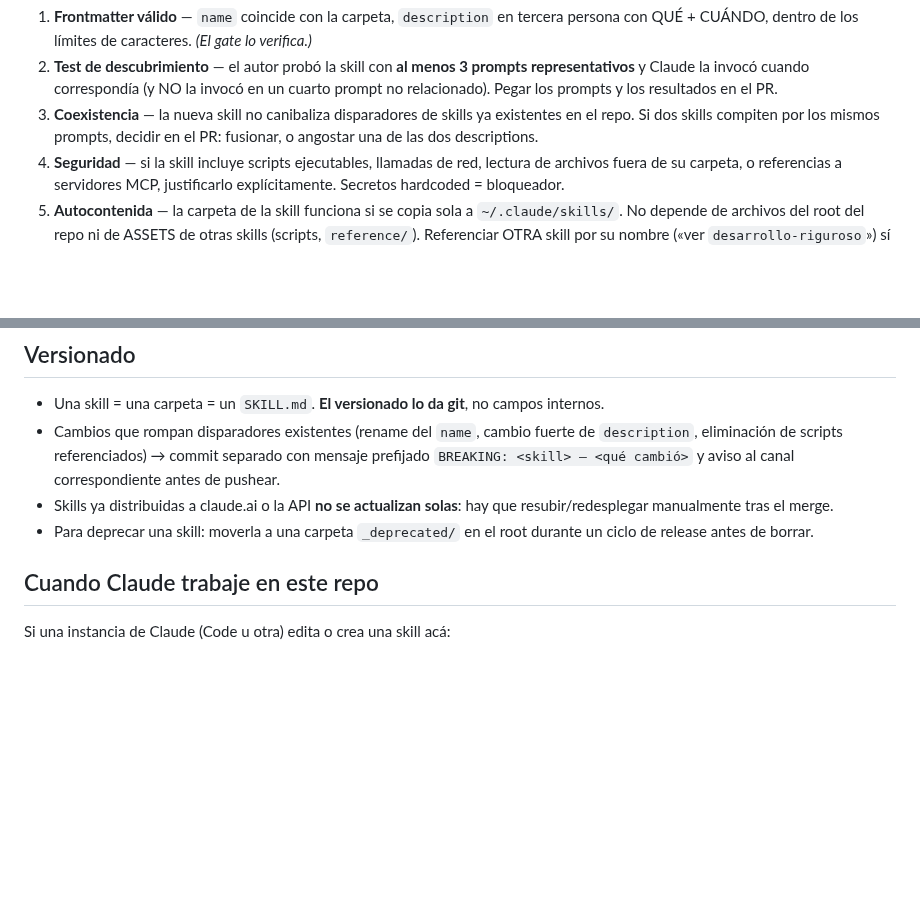
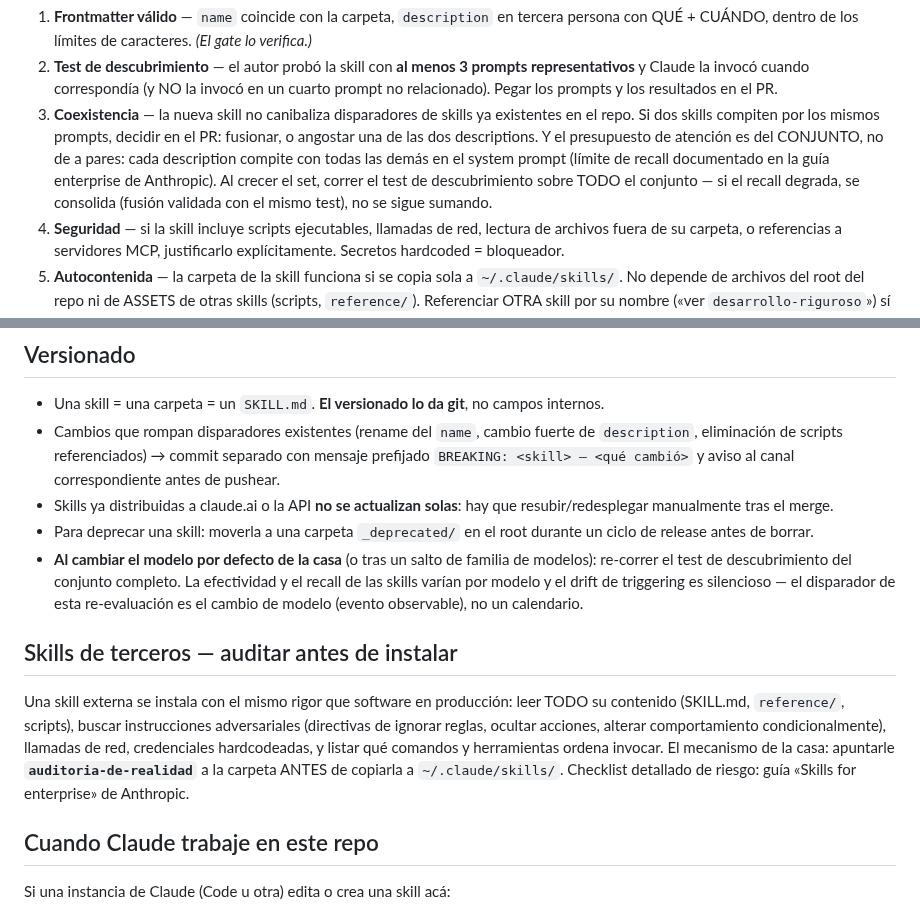
Before and after one commit to JoaquinMulet/kumo-skills, a Markdown page: CLAUDE.md, 2 parts joined by grey strips. Drawn GitHub-style; blank space fills up the shorter version.

Commit message:
docs(claude-md): governance adoptada de la guia 'Skills for enterprise' de Anthropic
Tres adopciones que pasaron el filtro anti-cargo-cult: (1) el presupuesto
de recall es del CONJUNTO — cada description compite por atencion; al
crecer el set se corre el test de descubrimiento sobre todo y se consolida
si degrada; (2) re-evaluar el descubrimiento al cambiar el modelo de la
casa (la efectividad varia por modelo; disparador = evento observable, no
calendario); (3) skills de terceros se auditan como software de produccion
con auditoria-de-realidad antes de instalar. Descartado con razon: registry
formal, checksums firmados, pinning y bundles por rol — ceremonia que no
paga su costo a esta escala; git y el gate ya cubren su invariante.

```diff
--- a/CLAUDE.md
+++ b/CLAUDE.md
@@ -139,7 +139,7 @@ Ningún PR se mergea sin completar esto en la descripción:
 
 1. **Frontmatter válido** — `name` coincide con la carpeta, `description` en tercera persona con QUÉ + CUÁNDO, dentro de los límites de caracteres. *(El gate lo verifica.)*
 2. **Test de descubrimiento** — el autor probó la skill con **al menos 3 prompts representativos** y Claude la invocó cuando correspondía (y NO la invocó en un cuarto prompt no relacionado). Pegar los prompts y los resultados en el PR.
-3. **Coexistencia** — la nueva skill no canibaliza disparadores de skills ya existentes en el repo. Si dos skills compiten por los mismos prompts, decidir en el PR: fusionar, o angostar una de las dos descriptions.
+3. **Coexistencia** — la nueva skill no canibaliza disparadores de skills ya existentes en el repo. Si dos skills compiten por los mismos prompts, decidir en el PR: fusionar, o angostar una de las dos descriptions. Y el presupuesto de atención es del CONJUNTO, no de a pares: cada description compite con todas las demás en el system prompt (límite de recall documentado en la guía enterprise de Anthropic). Al crecer el set, correr el test de descubrimiento sobre TODO el conjunto — si el recall degrada, se consolida (fusión validada con el mismo test), no se sigue sumando.
 4. **Seguridad** — si la skill incluye scripts ejecutables, llamadas de red, lectura de archivos fuera de su carpeta, o referencias a servidores MCP, justificarlo explícitamente. Secretos hardcoded = bloqueador.
 5. **Autocontenida** — la carpeta de la skill funciona si se copia sola a `~/.claude/skills/`. No depende de archivos del root del repo ni de ASSETS de otras skills (scripts, `reference/`). Referenciar OTRA skill por su nombre («ver `desarrollo-riguroso`») sí está permitido — esa dependencia se resuelve en runtime invocando la otra skill, no copiando archivos — pero entonces rige la **regla de la ruta de lectura**: si el flujo de la skill REQUIERE contenido de la otra, debe ORDENAR su lectura en el punto donde la necesita (un puntero que nadie sigue es letra muerta).
 6. **Idioma consistente** — todo en un mismo idioma a lo largo del `SKILL.md` y archivos referenciados.
@@ -163,6 +163,11 @@ Detalles oficiales y limitaciones: ver el bloque "Where Skills work" del overvie
 - Cambios que rompan disparadores existentes (rename del `name`, cambio fuerte de `description`, eliminación de scripts referenciados) → commit separado con mensaje prefijado `BREAKING: <skill> — <qué cambió>` y aviso al canal correspondiente antes de pushear.
 - Skills ya distribuidas a claude.ai o la API **no se actualizan solas**: hay que resubir/redesplegar manualmente tras el merge.
 - Para deprecar una skill: moverla a una carpeta `_deprecated/` en el root durante un ciclo de release antes de borrar.
+- **Al cambiar el modelo por defecto de la casa** (o tras un salto de familia de modelos): re-correr el test de descubrimiento del conjunto completo. La efectividad y el recall de las skills varían por modelo y el drift de triggering es silencioso — el disparador de esta re-evaluación es el cambio de modelo (evento observable), no un calendario.
+
+## Skills de terceros — auditar antes de instalar
+
+Una skill externa se instala con el mismo rigor que software en producción: leer TODO su contenido (SKILL.md, `reference/`, scripts), buscar instrucciones adversariales (directivas de ignorar reglas, ocultar acciones, alterar comportamiento condicionalmente), llamadas de red, credenciales hardcodeadas, y listar qué comandos y herramientas ordena invocar. El mecanismo de la casa: apuntarle **`auditoria-de-realidad`** a la carpeta ANTES de copiarla a `~/.claude/skills/`. Checklist detallado de riesgo: guía «Skills for enterprise» de Anthropic.
 
 ## Cuando Claude trabaje en este repo
 
```
